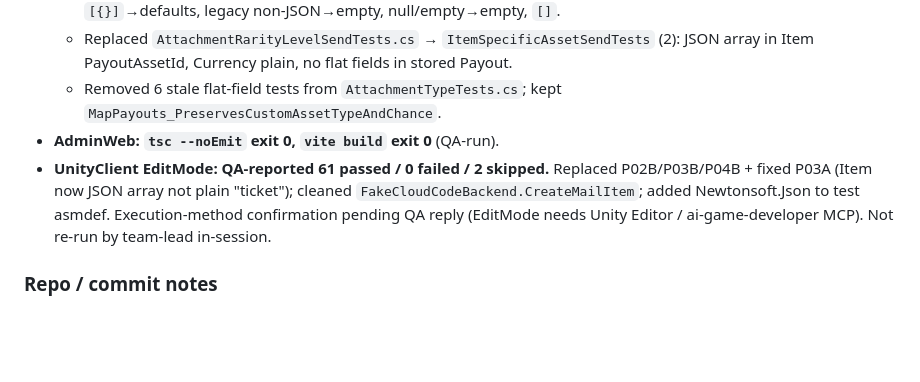
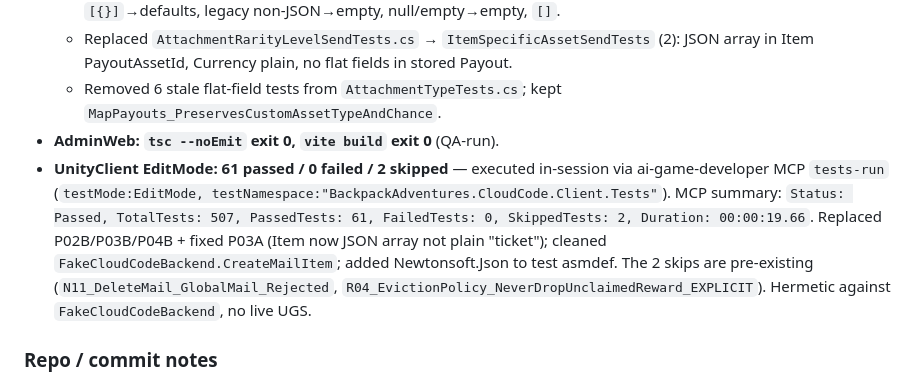
Before and after one commit to BuzzleStudio/GameServer, a Markdown page: Devlog_Mail_ItemSpecificAsset.md, the part around the change. Rendered like a GitHub page; blank space fills up the shorter version.

Commit message:
docs(mailbox): record EditMode MCP test run in Devlog
UnityClient EditMode 61/0/2 confirmed executed in-session via
ai-game-developer MCP tests-run (was previously noted pending).

Co-Authored-By: Claude Opus 4.8 (1M context) <noreply@anthropic.com>

```diff
--- a/Devlog_Mail_ItemSpecificAsset.md
+++ b/Devlog_Mail_ItemSpecificAsset.md
@@ -165,7 +165,7 @@ MCP: `ai-game-developer` for Unity-side inspection/test runs when connectable.
   - Replaced `AttachmentRarityLevelSendTests.cs` → `ItemSpecificAssetSendTests` (2): JSON array in Item PayoutAssetId, Currency plain, no flat fields in stored Payout.
   - Removed 6 stale flat-field tests from `AttachmentTypeTests.cs`; kept `MapPayouts_PreservesCustomAssetTypeAndChance`.
 - **AdminWeb: `tsc --noEmit` exit 0, `vite build` exit 0** (QA-run).
-- **UnityClient EditMode: QA-reported 61 passed / 0 failed / 2 skipped.** Replaced P02B/P03B/P04B + fixed P03A (Item now JSON array not plain "ticket"); cleaned `FakeCloudCodeBackend.CreateMailItem`; added Newtonsoft.Json to test asmdef. Execution-method confirmation pending QA reply (EditMode needs Unity Editor / ai-game-developer MCP). Not re-run by team-lead in-session.
+- **UnityClient EditMode: 61 passed / 0 failed / 2 skipped** — executed in-session via ai-game-developer MCP `tests-run` (`testMode:EditMode, testNamespace:"BackpackAdventures.CloudCode.Client.Tests"`). MCP summary: `Status: Passed, TotalTests: 507, PassedTests: 61, FailedTests: 0, SkippedTests: 2, Duration: 00:00:19.66`. Replaced P02B/P03B/P04B + fixed P03A (Item now JSON array not plain "ticket"); cleaned `FakeCloudCodeBackend.CreateMailItem`; added Newtonsoft.Json to test asmdef. The 2 skips are pre-existing (`N11_DeleteMail_GlobalMail_Rejected`, `R04_EvictionPolicy_NeverDropUnclaimedReward_EXPLICIT`). Hermetic against `FakeCloudCodeBackend`, no live UGS.
 
 ### Repo / commit notes
 - UnityCloudCode is its OWN git repo (`dyCuong03/UnityCloudCode`, branch develop), separate from the parent Unity project repo.
```
